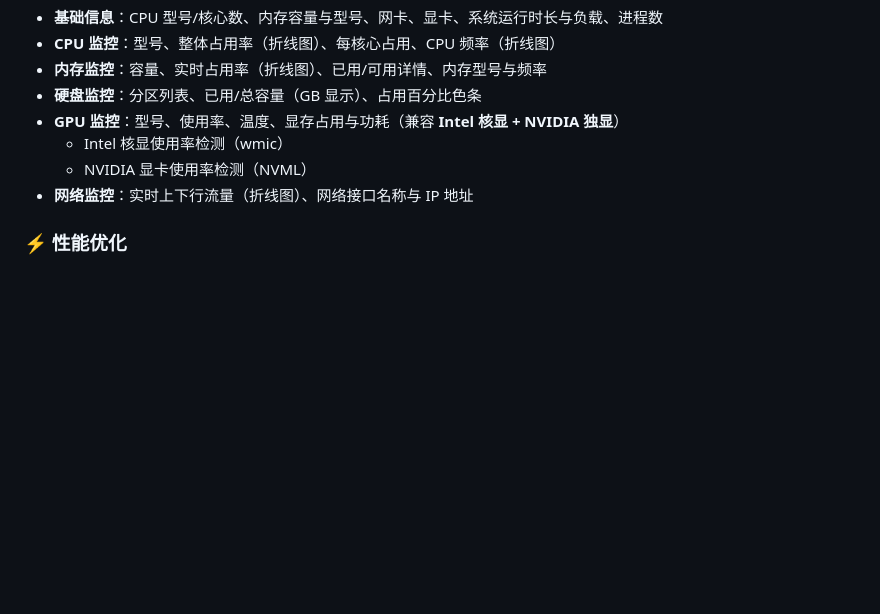
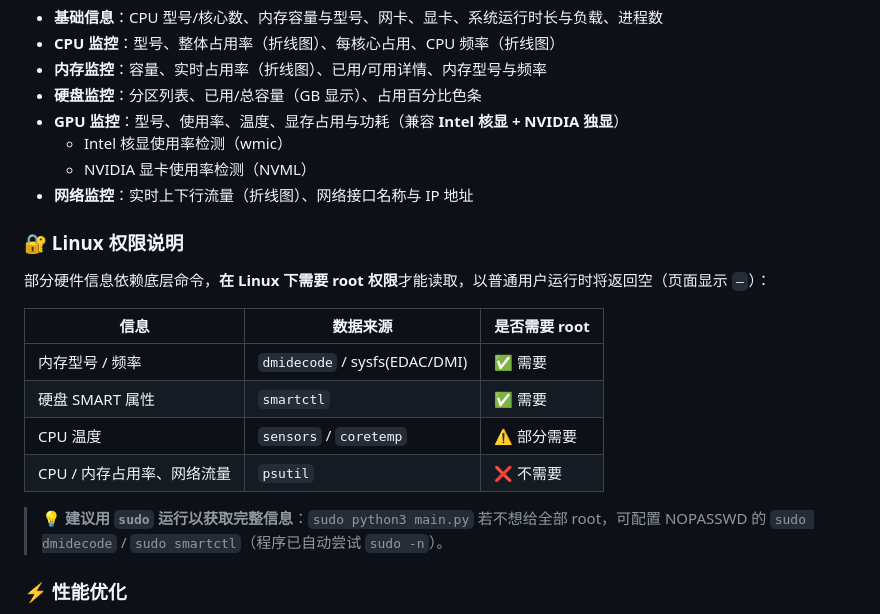
Before and after one commit to EndlessPixel/SystemStatus, a Markdown page: README.md, the part around the change. Drawn GitHub-style; blank space fills up the shorter version.

Commit message:
docs(readme): 添加 Linux 权限说明

```diff
--- a/README.md
+++ b/README.md
@@ -162,6 +162,20 @@ python main.py
   - NVIDIA 显卡使用率检测（NVML）
 - **网络监控**：实时上下行流量（折线图）、网络接口名称与 IP 地址
 
+### 🔐 Linux 权限说明
+
+部分硬件信息依赖底层命令，**在 Linux 下需要 root 权限**才能读取，以普通用户运行时将返回空（页面显示 `—`）：
+
+| 信息 | 数据来源 | 是否需要 root |
+|---|---|---|
+| 内存型号 / 频率 | `dmidecode` / sysfs(EDAC/DMI) | ✅ 需要 |
+| 硬盘 SMART 属性 | `smartctl` | ✅ 需要 |
+| CPU 温度 | `sensors` / `coretemp` | ⚠️ 部分需要 |
+| CPU / 内存占用率、网络流量 | `psutil` | ❌ 不需要 |
+
+> 💡 **建议用 `sudo` 运行以获取完整信息**：`sudo python3 main.py`
+> 若不想给全部 root，可配置 NOPASSWD 的 `sudo dmidecode` / `sudo smartctl`（程序已自动尝试 `sudo -n`）。
+
 ### ⚡ 性能优化
 
 - 本地缓存文件 `tmp.json`，页面打开秒加载（默认先拉 `/api/cache`）
```
